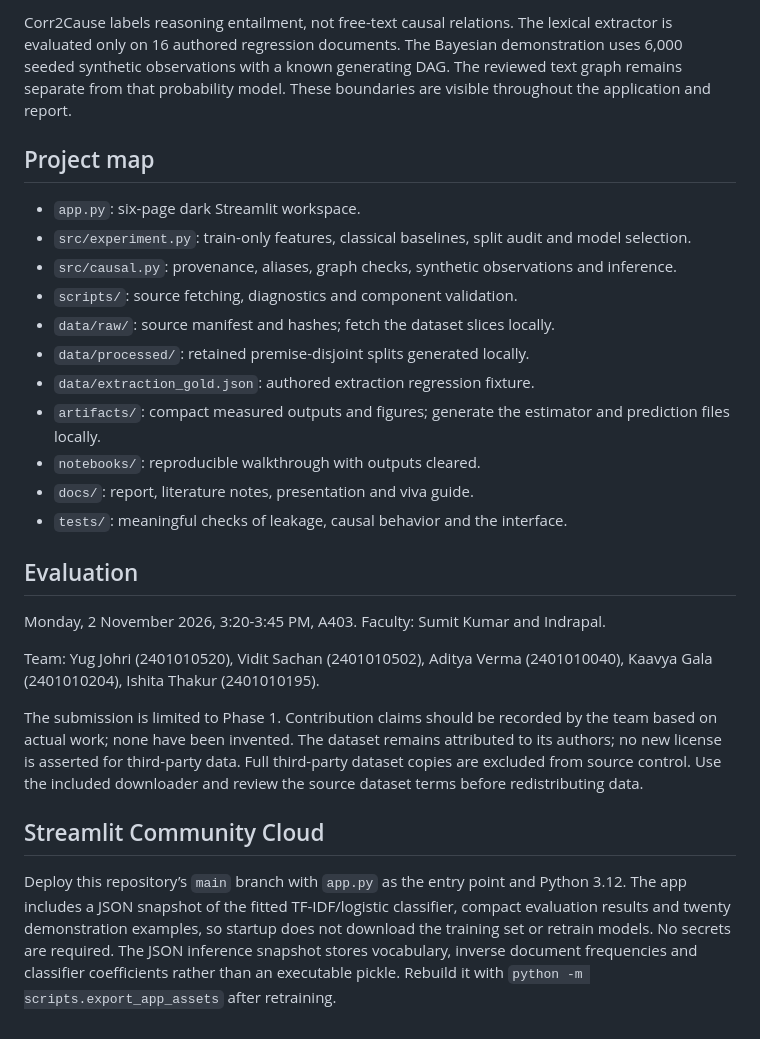
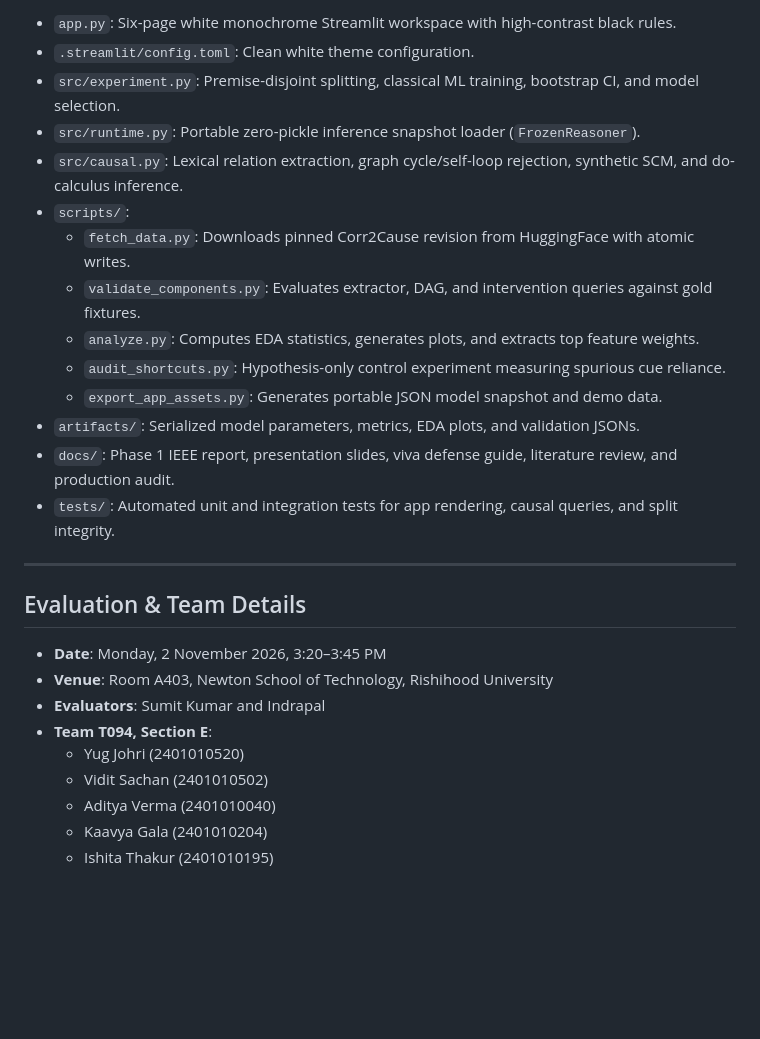
Before and after one commit to Mystic-commits/AML-DL_Project, a Markdown page: README.md, the part around one of its changes. Drawn GitHub-style; blank space fills up the shorter version.

```diff
--- a/README.md
+++ b/README.md
@@ -62,28 +77,29 @@ The selected TF-IDF logistic model obtains 0.700 macro F1 on 1,044 retained test
 
-Corr2Cause labels reasoning entailment, not free-text causal relations. The lexical extractor is evaluated only on 16 authored regression documents. The Bayesian demonstration uses 6,000 seeded synthetic observations with a known generating DAG. The reviewed text graph remains separate from that probability model. These boundaries are visible throughout the application and report.
+- `app.py`: Six-page white monochrome Streamlit workspace with high-contrast black rules.
+- `.streamlit/config.toml`: Clean white theme configuration.
+- `src/experiment.py`: Premise-disjoint splitting, classical ML training, bootstrap CI, and model selection.
+- `src/runtime.py`: Portable zero-pickle inference snapshot loader (`FrozenReasoner`).
+- `src/causal.py`: Lexical relation extraction, graph cycle/self-loop rejection, synthetic SCM, and do-calculus inference.
+- `scripts/`:
+  - `fetch_data.py`: Downloads pinned Corr2Cause revision from HuggingFace with atomic writes.
+  - `validate_components.py`: Evaluates extractor, DAG, and intervention queries against gold fixtures.
+  - `analyze.py`: Computes EDA statistics, generates plots, and extracts top feature weights.
+  - `audit_shortcuts.py`: Hypothesis-only control experiment measuring spurious cue reliance.
+  - `export_app_assets.py`: Generates portable JSON model snapshot and demo data.
+- `artifacts/`: Serialized model parameters, metrics, EDA plots, and validation JSONs.
+- `docs/`: Phase 1 IEEE report, presentation slides, viva defense guide, literature review, and production audit.
+- `tests/`: Automated unit and integration tests for app rendering, causal queries, and split integrity.
 
-## Project map
+---
 
-- `app.py`: six-page dark Streamlit workspace.
-- `src/experiment.py`: train-only features, classical baselines, split audit and model selection.
-- `src/causal.py`: provenance, aliases, graph checks, synthetic observations and inference.
-- `scripts/`: source fetching, diagnostics and component validation.
-- `data/raw/`: source manifest and hashes; fetch the dataset slices locally.
-- `data/processed/`: retained premise-disjoint splits generated locally.
-- `data/extraction_gold.json`: authored extraction regression fixture.
-- `artifacts/`: compact measured outputs and figures; generate the estimator and prediction files locally.
-- `notebooks/`: reproducible walkthrough with outputs cleared.
-- `docs/`: report, literature notes, presentation and viva guide.
-- `tests/`: meaningful checks of leakage, causal behavior and the interface.
+## Evaluation & Team Details
 
-## Evaluation
-
-Monday, 2 November 2026, 3:20-3:45 PM, A403. Faculty: Sumit Kumar and Indrapal.
-
-Team: Yug Johri (2401010520), Vidit Sachan (2401010502), Aditya Verma (2401010040), Kaavya Gala (2401010204), Ishita Thakur (2401010195).
-
-The submission is limited to Phase 1. Contribution claims should be recorded by the team based on actual work; none have been invented. The dataset remains attributed to its authors; no new license is asserted for third-party data. Full third-party dataset copies are excluded from source control. Use the included downloader and review the source dataset terms before redistributing data.
-
-## Streamlit Community Cloud
-
-Deploy this repository’s `main` branch with `app.py` as the entry point and Python 3.12. The app includes a JSON snapshot of the fitted TF-IDF/logistic classifier, compact evaluation results and twenty demonstration examples, so startup does not download the training set or retrain models. No secrets are required. The JSON inference snapshot stores vocabulary, inverse document frequencies and classifier coefficients rather than an executable pickle. Rebuild it with `python -m scripts.export_app_assets` after retraining.
+- **Date**: Monday, 2 November 2026, 3:20–3:45 PM
+- **Venue**: Room A403, Newton School of Technology, Rishihood University
+- **Evaluators**: Sumit Kumar and Indrapal
+- **Team T094, Section E**:
+  - Yug Johri (2401010520)
+  - Vidit Sachan (2401010502)
+  - Aditya Verma (2401010040)
+  - Kaavya Gala (2401010204)
+  - Ishita Thakur (2401010195)
```
Also changed, not shown: other parts of README.md (+49 -34 lines).
